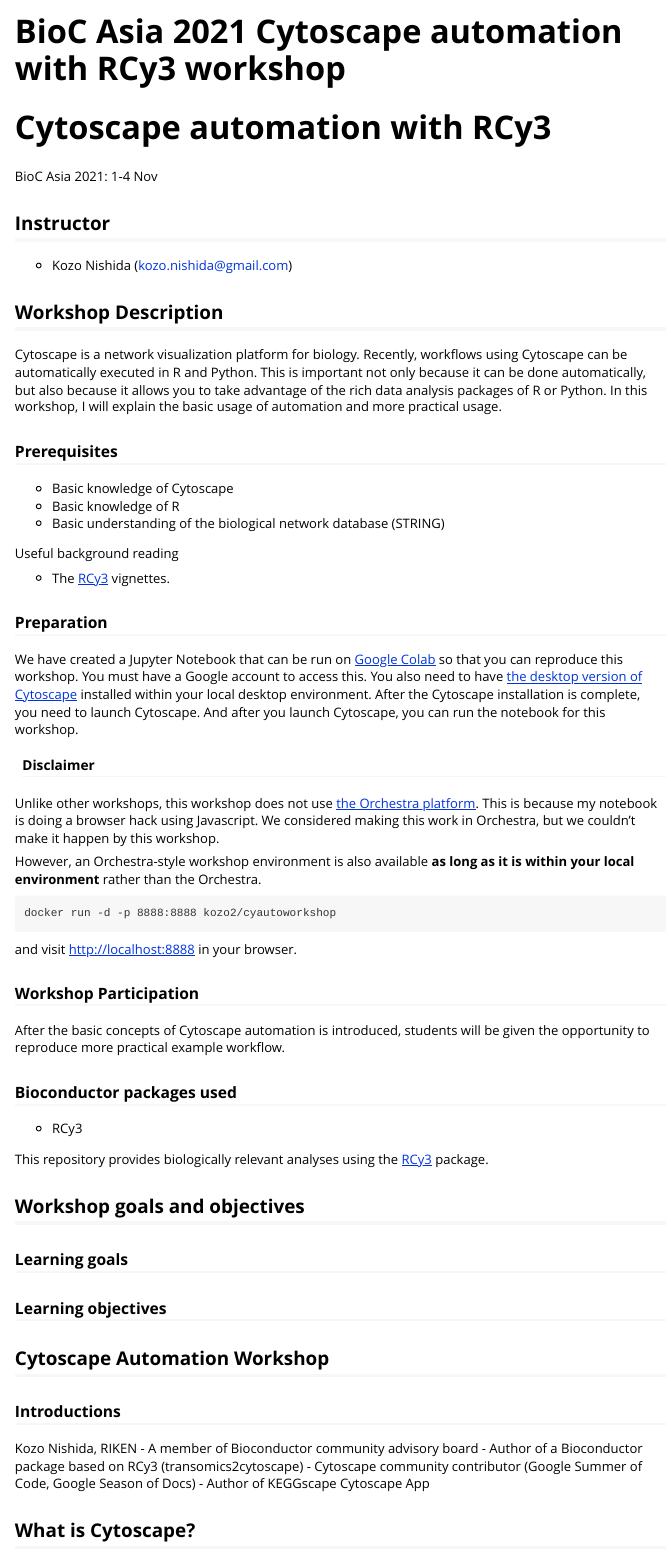
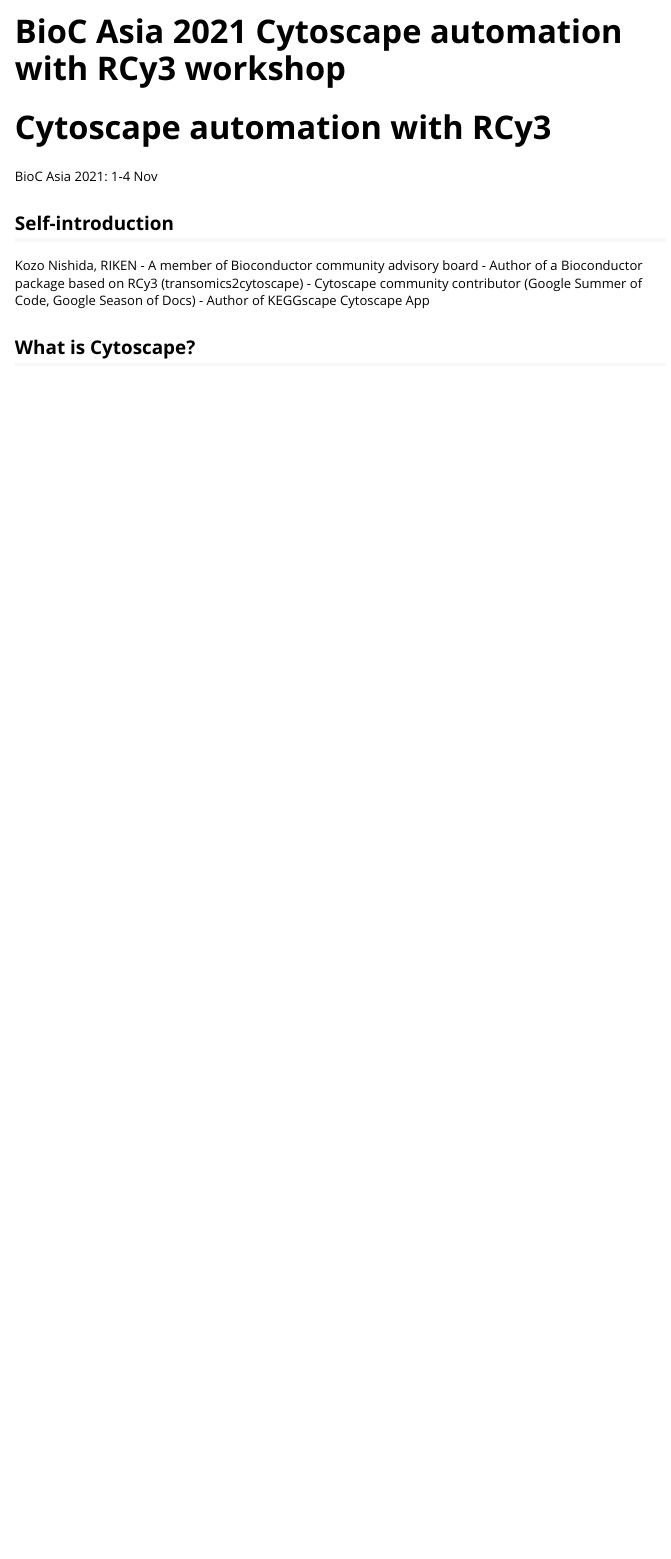
Before and after one commit to kozo2/cyautoworkshop, an R Markdown document (vignettes/cyautoworkshop.Rmd): the page in a window 1100 px wide, from its top. Rendered offline with R 4.5, knitr and Pandoc, with nearby package versions.

Commit message:
Update cyautoworkshop.Rmd

````diff
--- a/vignettes/cyautoworkshop.Rmd
+++ b/vignettes/cyautoworkshop.Rmd
@@ -11,67 +11,7 @@
 
 BioC Asia 2021: 1-4 Nov
 
-## Instructor
-
-- Kozo Nishida (kozo.nishida@gmail.com)
-
-## Workshop Description
-
-Cytoscape is a network visualization platform for biology.
-Recently, workflows using Cytoscape can be automatically executed in R and Python.
-This is important not only because it can be done automatically,
-but also because it allows you to take advantage of the rich data analysis packages of R or Python.
-In this workshop, I will explain the basic usage of automation and more practical usage.
-
-### Prerequisites
-
-- Basic knowledge of Cytoscape
-- Basic knowledge of R
-- Basic understanding of the biological network database (STRING)
-
-Useful background reading
-
-- The [RCy3](https://bioconductor.org/packages/release/bioc/html/RCy3.html) vignettes.
-
-### Preparation
-
-We have created a Jupyter Notebook that can be run on [Google Colab](https://colab.research.google.com/) so that you can reproduce this workshop.
-You must have a Google account to access this.
-You also need to have [the desktop version of Cytoscape](https://cytoscape.org/download.html) installed within your local desktop environment.
-After the Cytoscape installation is complete, you need to launch Cytoscape.
-And after you launch Cytoscape, you can run the notebook for this workshop.
-
-#### Disclaimer
-Unlike other workshops, this workshop does not use [the Orchestra platform](http://app.orchestra.cancerdatasci.org/).
-This is because my notebook is doing a browser hack using Javascript.
-We considered making this work in Orchestra, but we couldn't make it happen by this workshop.
-
-However, an Orchestra-style workshop environment is also available **as long as it is within your local environment** rather than the Orchestra.
-```
-docker run -d -p 8888:8888 kozo2/cyautoworkshop
-```
-and visit http://localhost:8888 in your browser.
-
-
-### Workshop Participation
-
-After the basic concepts of Cytoscape automation is introduced, students will be given the opportunity to reproduce more practical example workflow.
-
-### Bioconductor packages used
-
-- RCy3
-
-This repository provides biologically relevant analyses using the [RCy3](https://bioconductor.org/packages/RCy3/) package.
-
-## Workshop goals and objectives
-
-### Learning goals
-
-### Learning objectives
-
-## Cytoscape Automation Workshop
-
-### Introductions
+## Self-introduction
 
 Kozo Nishida, RIKEN
 - A member of Bioconductor community advisory board
````
